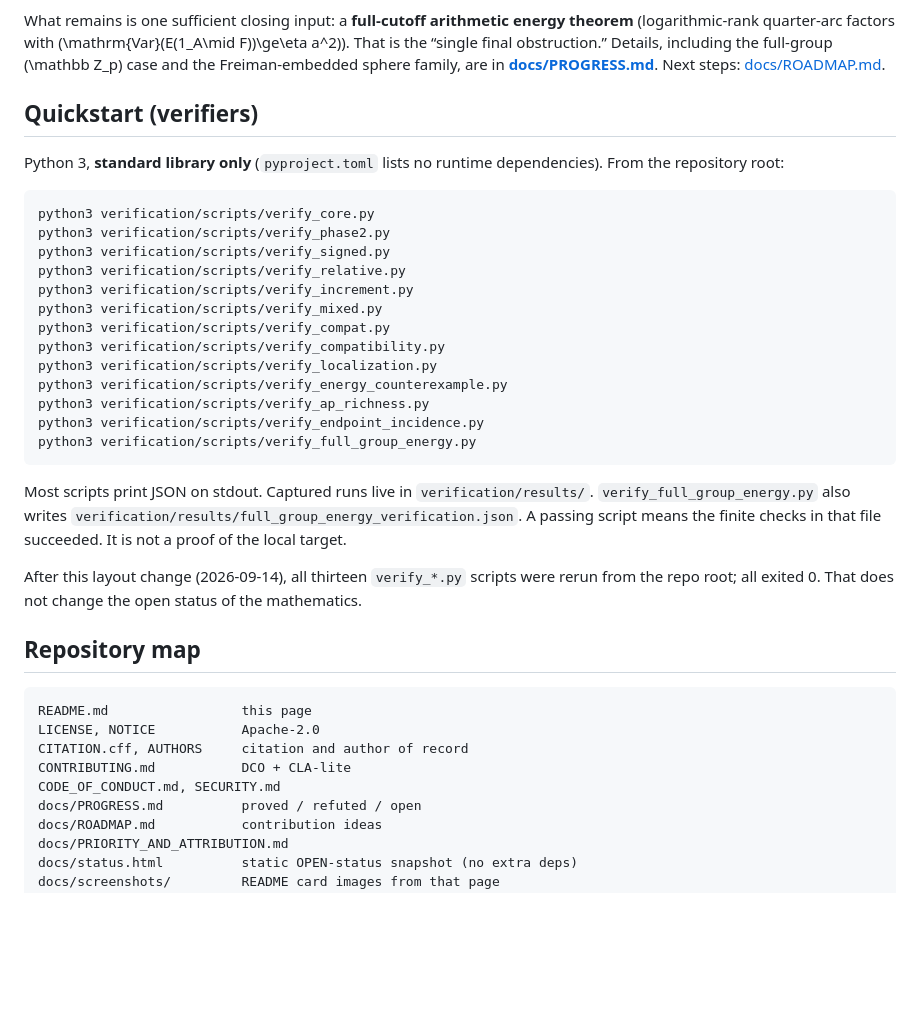
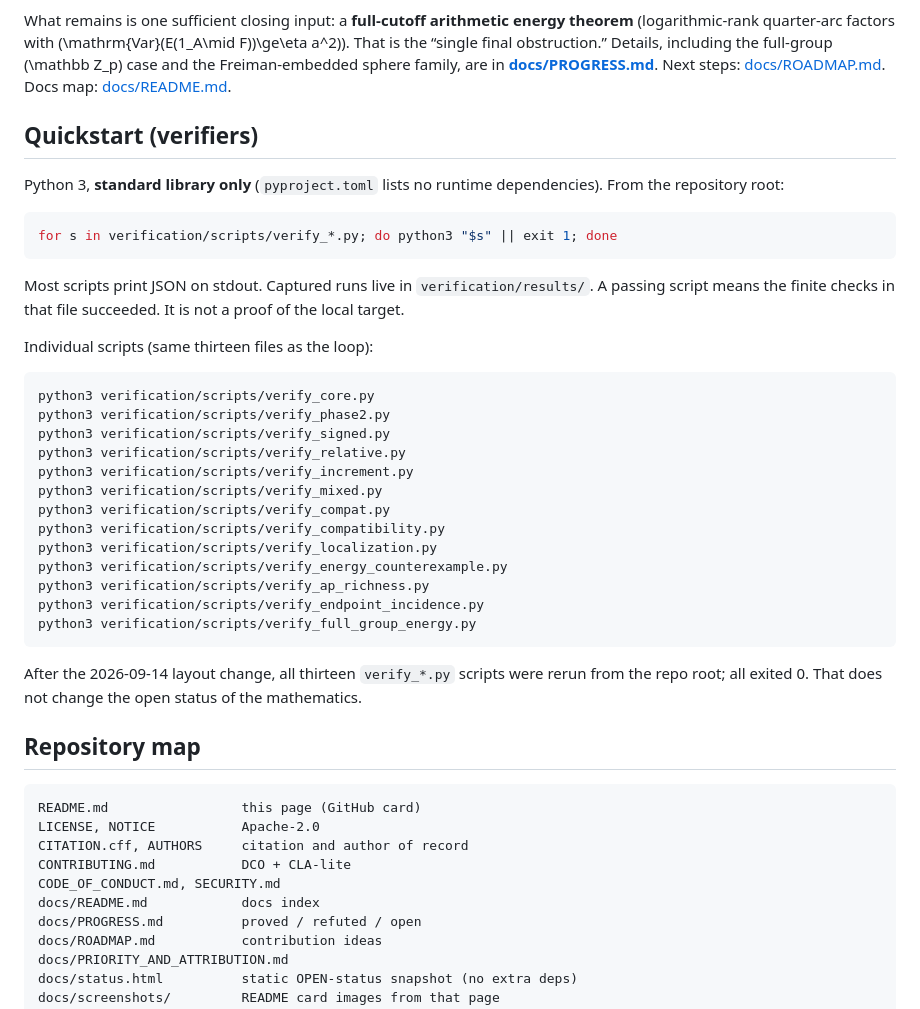
Before and after one commit to mangeshraut712/erdos142, a Markdown page: README.md, the part around one of its changes. GitHub-like rendering; blank space fills up the shorter version.

````diff
--- a/README.md
+++ b/README.md
@@ -63,12 +92,23 @@ energy theorem** (logarithmic-rank quarter-arc factors with
 obstruction.” Details, including the full-group \(\mathbb Z_p\) case and
 the Freiman-embedded sphere family, are in
 **[docs/PROGRESS.md](docs/PROGRESS.md)**. Next steps:
-[docs/ROADMAP.md](docs/ROADMAP.md).
+[docs/ROADMAP.md](docs/ROADMAP.md). Docs map:
+[docs/README.md](docs/README.md).
 
 ## Quickstart (verifiers)
 
 Python 3, **standard library only** (`pyproject.toml` lists no runtime
 dependencies). From the repository root:
+
+```bash
+for s in verification/scripts/verify_*.py; do python3 "$s" || exit 1; done
+```
+
+Most scripts print JSON on stdout. Captured runs live in
+`verification/results/`. A passing script means the finite checks in that
+file succeeded. It is not a proof of the local target.
+
+Individual scripts (same thirteen files as the loop):
 
 ```bash
 python3 verification/scripts/verify_core.py
@@ -86,24 +126,19 @@ python3 verification/scripts/verify_endpoint_incidence.py
 python3 verification/scripts/verify_full_group_energy.py
 ```
 
-Most scripts print JSON on stdout. Captured runs live in
-`verification/results/`. `verify_full_group_energy.py` also writes
-`verification/results/full_group_energy_verification.json`. A passing
-script means the finite checks in that file succeeded. It is not a
-proof of the local target.
-
-After this layout change (2026-09-14), all thirteen `verify_*.py`
-scripts were rerun from the repo root; all exited 0. That does not
-change the open status of the mathematics.
+After the 2026-09-14 layout change, all thirteen `verify_*.py` scripts
+were rerun from the repo root; all exited 0. That does not change the
+open status of the mathematics.
 
 ## Repository map
 
 ```
-README.md                 this page
+README.md                 this page (GitHub card)
 LICENSE, NOTICE           Apache-2.0
 CITATION.cff, AUTHORS     citation and author of record
 CONTRIBUTING.md           DCO + CLA-lite
 CODE_OF_CONDUCT.md, SECURITY.md
+docs/README.md            docs index
 docs/PROGRESS.md          proved / refuted / open
 docs/ROADMAP.md           contribution ideas
 docs/PRIORITY_AND_ATTRIBUTION.md
````
Also changed, not shown: other parts of README.md (+42 -13 lines), docs/PROGRESS.md (+4 -0 lines), docs/README.md (added, +22 -0 lines), docs/ROADMAP.md (+4 -3 lines), docs/screenshots/01-home.png, docs/screenshots/02-feature.png, 1 other file.
